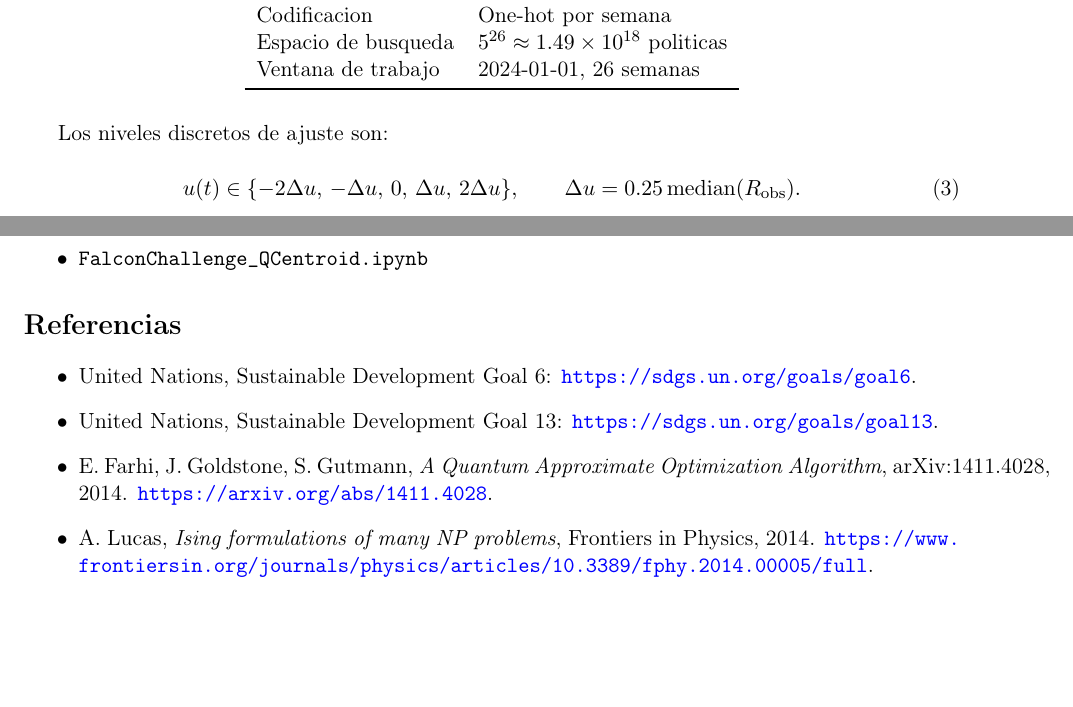
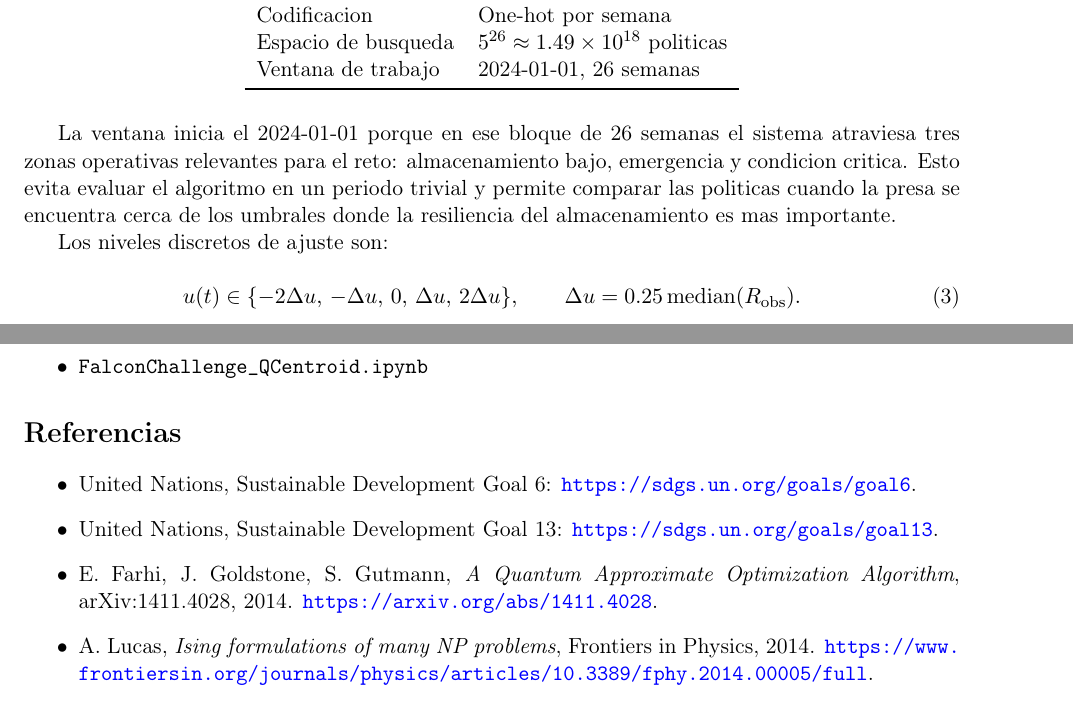
Before and after one commit to Osiris117/Hackathon_Latam_2026-2-Equipo-3, a LaTeX paper (hackatonlatam2026/reporte_resultados_falcon.tex): two parts of pages 2 and 12 of 12, joined at a grey line, cut so that both start at the same text, the shorter picture padded with empty space. Compiled offline with pdfLaTeX.

```diff
--- a/hackatonlatam2026/reporte_resultados_falcon.tex
+++ b/hackatonlatam2026/reporte_resultados_falcon.tex
@@ -112,6 +112,12 @@
 \bottomrule
 \end{tabular}
 \end{table}
+
+La ventana inicia el 2024-01-01 porque en ese bloque de 26 semanas el sistema
+atraviesa tres zonas operativas relevantes para el reto: almacenamiento bajo,
+emergencia y condicion critica. Esto evita evaluar el algoritmo en un periodo
+trivial y permite comparar las politicas cuando la presa se encuentra cerca de
+los umbrales donde la resiliencia del almacenamiento es mas importante.
 
 Los niveles discretos de ajuste son:
 
@@ -494,6 +500,8 @@
 
 \section*{Referencias}
 
+\begingroup
+\sloppy
 \begin{itemize}
   \item United Nations, Sustainable Development Goal 6: \url{https://sdgs.un.org/goals/goal6}.
   \item United Nations, Sustainable Development Goal 13: \url{https://sdgs.un.org/goals/goal13}.
```
Also changed, not shown: README.md, hackatonlatam2026/reporte_resultados_falcon.pdf, react-main/frontend/README.md, hackatonlatam2026/reporte_resultados_falcon.tex (1 more changed lines), 3 other files.
